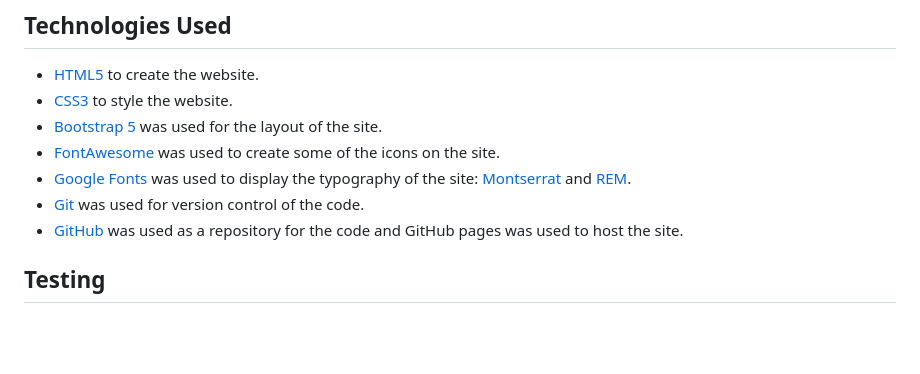
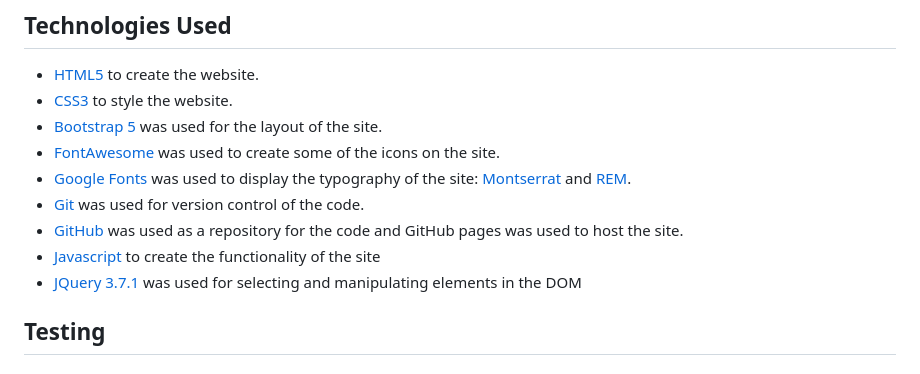
Before and after one commit to cshimvin/quiz-ms-2, a Markdown page: README.md, the part around the change. Drawn GitHub-style; blank space fills up the shorter version.

Commit message:
Add javascript and jQuery as tachnologies used to README.md

```diff
--- a/README.md
+++ b/README.md
@@ -78,6 +78,8 @@ These are the features that have already been implemented on the website.
 - [Google Fonts](https://fonts.google.com/) was used to display the typography of the site: [Montserrat](https://fonts.google.com/specimen/Montserrat) and [REM](https://fonts.google.com/specimen/REM).
 - [Git](https://git-scm.com/) was used for version control of the code.
 - [GitHub](https://github.com/) was used as a repository for the code and GitHub pages was used to host the site.
+- [Javascript](https://developer.mozilla.org/en-US/docs/Web/JavaScript) to create the functionality of the site
+- [JQuery 3.7.1](https://jquery.com/) was used for selecting and manipulating elements in the DOM
 
 ## Testing
 
```
